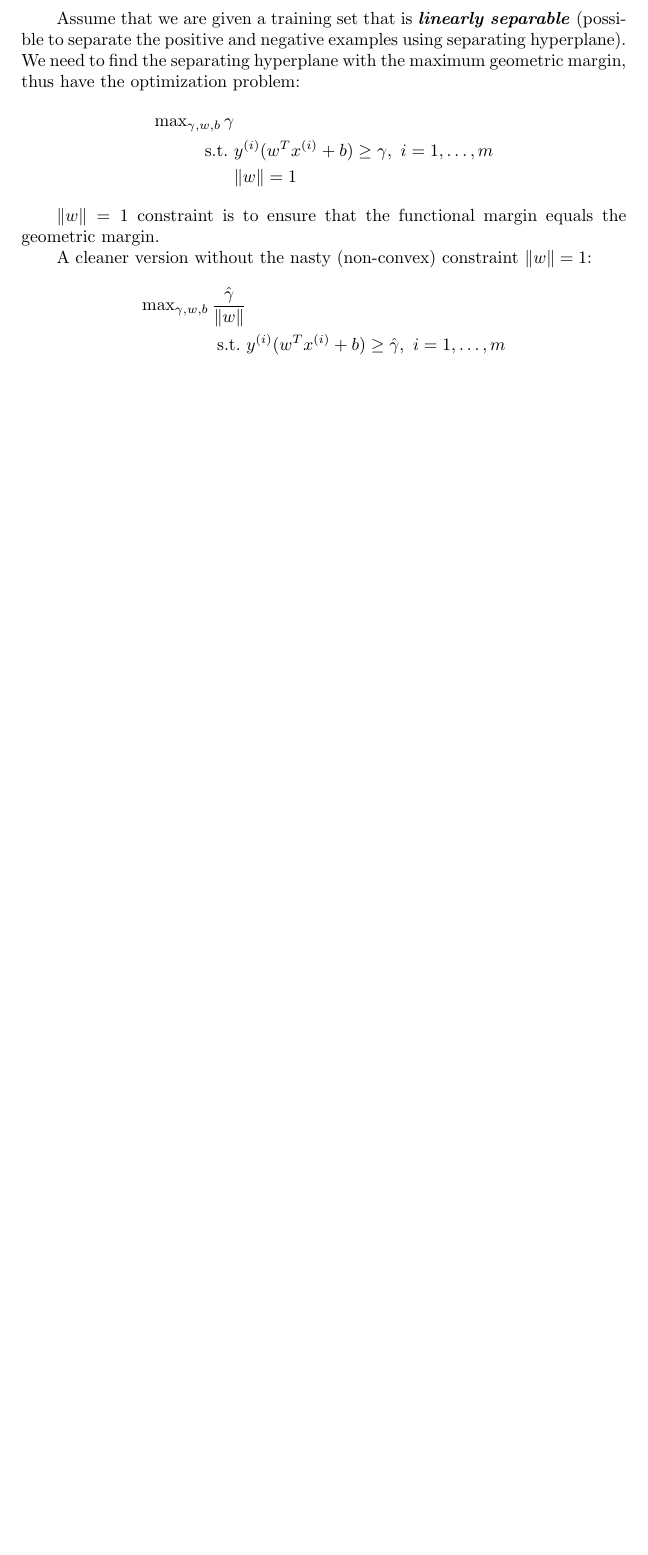
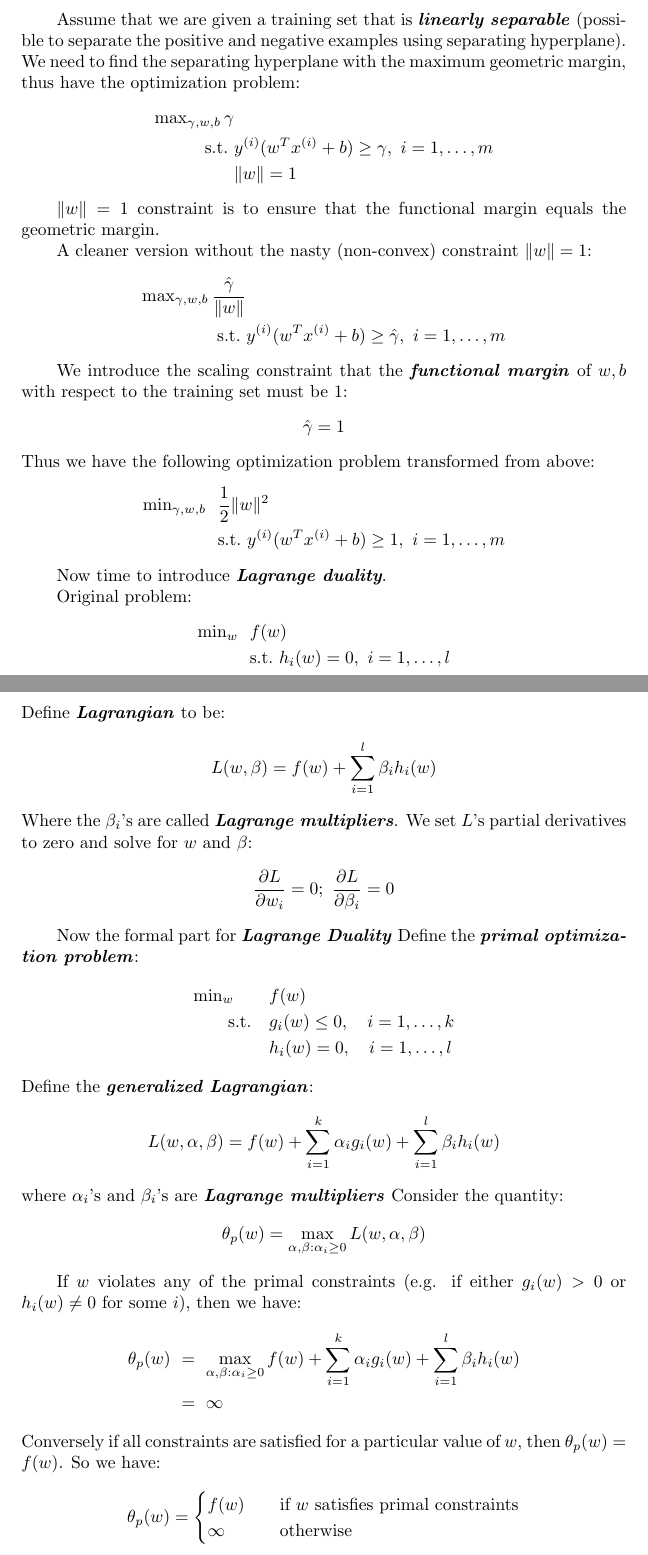
Before and after one commit to HabibMrad/MachineLearningNotes, a LaTeX document (3 Support_Vector_Machines.tex): part of page 2 of 2 before the commit and two parts of pages 2 and 3 of 3 after it, the two joined at a grey line, cut so that both start at the same text, the shorter picture padded with empty space. Compiled offline with pdfLaTeX.

Commit message:
add lagrange duality
RT

```diff
--- a/3 Support_Vector_Machines.tex
+++ b/3 Support_Vector_Machines.tex
@@ -67,4 +67,63 @@ A cleaner version without the nasty (non-convex) constraint $\lVert w\rVert=1$:
     \text{s.t.}\ &y^{(i)}(w^Tx^{(i)}+b)\geq\hat{\gamma},\ i=1,\ldots,m
 \end{align*}
 
+We introduce the scaling constraint that the \emph{\textbf{functional margin}} of $w,b$ with respect to the training set must be 1:
+\begin{equation*}
+\hat{\gamma}=1
+\end{equation*}
+Thus we have the following optimization problem transformed from above:
+\begin{align*}
+\min\nolimits_{\gamma,w,b}\ &\ \frac{1}{2}\lVert w\rVert^2 \\
+                  &\ \text{s.t.}\  y^{(i)}(w^Tx^{(i)}+b)\geq1,\ i=1,\ldots,m
+\end{align*}
+
+Now time to introduce \emph{\textbf{Lagrange duality}}.
+
+Original problem:
+\begin{align*}
+\min\nolimits_w\ &\ f(w) \\
+                 &\ \text{s.t.}\ h_i(w)=0,\ i=1,\ldots,l
+\end{align*}
+Define \emph{\textbf{Lagrangian}} to be:
+\begin{equation*}
+L(w,\beta)=f(w)+\sum_{i=1}^l\beta_ih_i(w)
+\end{equation*}
+Where the $\beta_i$'s are called \emph{\textbf{Lagrange multipliers}}.
+We set $L$'s partial derivatives to zero and solve for $w$ and $\beta$:
+\begin{equation*}
+\frac{\partial L}{\partial w_i}=0;\ \frac{\partial L}{\partial \beta_i}=0
+\end{equation*}
+
+Now the formal part for \emph{\textbf{Lagrange Duality}}
+Define the \emph{\textbf{primal optimization problem}}:
+\begin{align*}
+\min\nolimits_w\quad\quad &f(w) \\
+\text{s.t.}\quad &g_i(w)\leq0,\quad i=1,\ldots,k \\
+                 &h_i(w)=0,\quad i=1,\ldots,l
+\end{align*}
+Define the \emph{\textbf{generalized Lagrangian}}:
+\begin{equation*}
+L(w,\alpha,\beta)=f(w)+\sum_{i=1}^{k}\alpha_ig_i(w)+\sum_{i=1}^l\beta_ih_i(w)
+\end{equation*}
+where $\alpha_i$'s and $\beta_i$'s are \emph{\textbf{Lagrange multipliers}}
+Consider the quantity:
+\begin{equation*}
+\theta_p(w)=\max_{\alpha,\beta:\alpha_i\geq0}L(w,\alpha,\beta)
+\end{equation*}
+
+If $w$ violates any of the primal constraints (e.g. if either $g_i(w)>0$ or $h_i(w)\neq0$ for some $i$), then we have:
+\begin{align*}
+\theta_p(w)\ &=\ \max_{\alpha,\beta:\alpha_i\geq0}f(w)+\sum_{i=1}^k\alpha_ig_i(w)+\sum_{i=1}^l\beta_ih_i(w) \\
+             &=\ \infty
+\end{align*}
+Conversely if all constraints are satisfied for a particular value of $w$, then $\theta_p(w)=f(w)$.
+So we have:
+\begin{equation*}
+\theta_p(w)=\begin{cases}
+f(w)\quad &\text{if $w$ satisfies primal constraints} \\
+\infty    &\text{otherwise}
+\end{cases}
+\end{equation*}
+
+
 \end{document}
```
